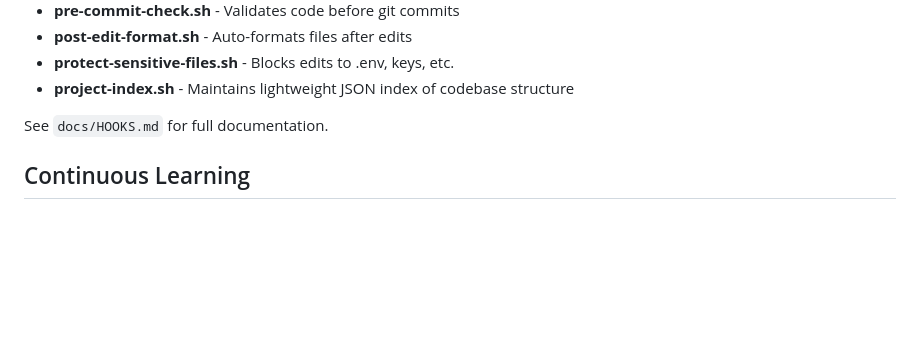
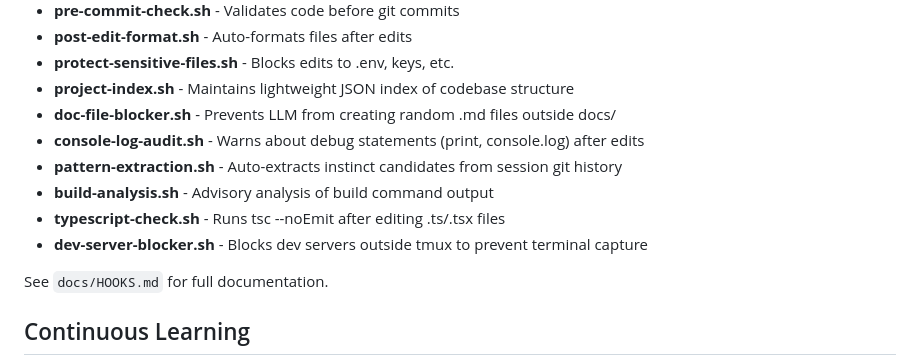
Before and after one commit to Zanzagar/project-template, a Markdown page: CLAUDE.md, the part around the change. Rendered like a GitHub page; blank space fills up the shorter version.

Commit message:
docs: Update component inventory for v2.2.0
- CLAUDE.md: Add 6 new hooks to available hooks list
- TEMPLATE_OVERVIEW.md: Update hook count 9→15, version to 2.2.0

Current inventory: 13 agents, 32 skills, 46 commands, 17 rules, 15 hooks

Co-Authored-By: Claude Opus 4.6 <noreply@anthropic.com>

```diff
--- a/CLAUDE.md
+++ b/CLAUDE.md
@@ -256,6 +256,12 @@ Available hooks:
 - **post-edit-format.sh** - Auto-formats files after edits
 - **protect-sensitive-files.sh** - Blocks edits to .env, keys, etc.
 - **project-index.sh** - Maintains lightweight JSON index of codebase structure
+- **doc-file-blocker.sh** - Prevents LLM from creating random .md files outside docs/
+- **console-log-audit.sh** - Warns about debug statements (print, console.log) after edits
+- **pattern-extraction.sh** - Auto-extracts instinct candidates from session git history
+- **build-analysis.sh** - Advisory analysis of build command output
+- **typescript-check.sh** - Runs tsc --noEmit after editing .ts/.tsx files
+- **dev-server-blocker.sh** - Blocks dev servers outside tmux to prevent terminal capture
 
 See `docs/HOOKS.md` for full documentation.
 
```
Also changed, not shown: docs/TEMPLATE_OVERVIEW.md (+2 -2 lines).
